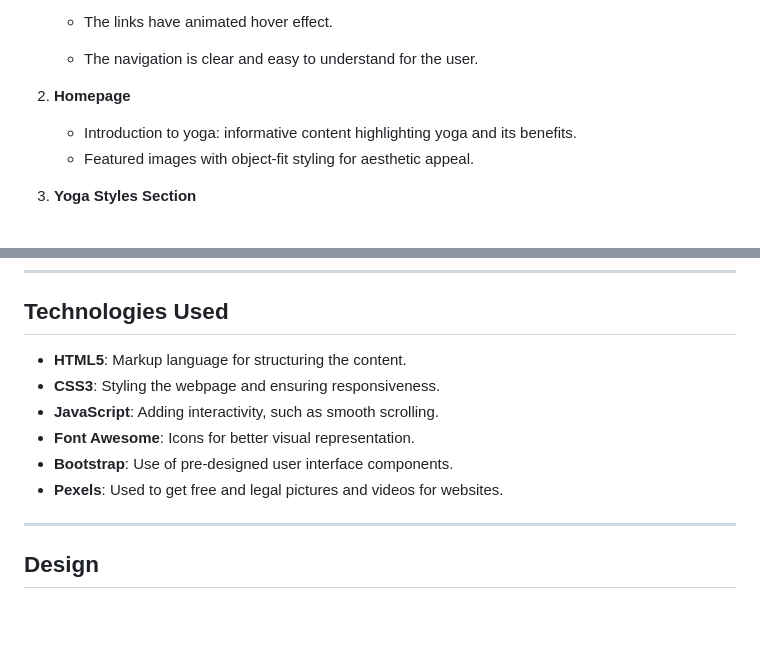
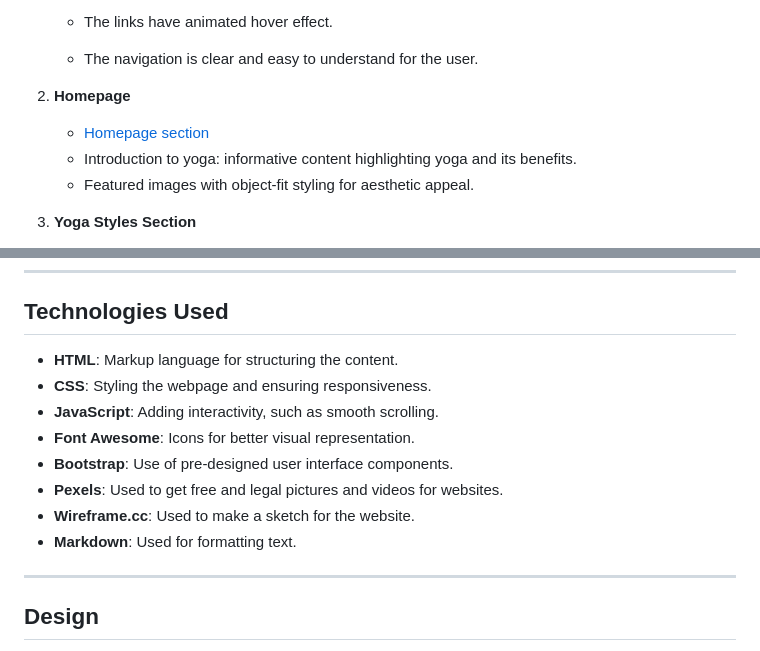
Before and after one commit to kenneth2-3/Yoga-Studio, a Markdown page: README.md, 2 parts joined by grey strips. GitHub-like rendering; blank space fills up the shorter version.

```diff
--- a/README.md
+++ b/README.md
@@ -90,6 +91,7 @@ The Yoga Page is designed to:
 
 2. **Homepage**
 
+   - [Homepage section](documentation-images/homepage.png)
    - Introduction to yoga: informative content highlighting yoga and its benefits.
    - Featured images with object-fit styling for aesthetic appeal.
 
@@ -116,12 +122,14 @@ The Yoga Page is designed to:
 
 ## Technologies Used
 
-- **HTML5**: Markup language for structuring the content.
-- **CSS3**: Styling the webpage and ensuring responsiveness.
+- **HTML**: Markup language for structuring the content.
+- **CSS**: Styling the webpage and ensuring responsiveness.
 - **JavaScript**: Adding interactivity, such as smooth scrolling.
 - **Font Awesome**: Icons for better visual representation.
 - **Bootstrap**: Use of pre-designed user interface components.
 - **Pexels**: Used to get free and legal pictures and videos for websites.
+- **Wireframe.cc**: Used to make a sketch for the website.
+- **Markdown**: Used for formatting text.
 
 ---
 
```
Also changed, not shown: other parts of README.md (+5 -0 lines), USER_STORIES.md (+0 -23 lines), documentation-images/screenshot-of -contact.jpg (added), documentation-images/screenshot-of-navbar.jpg (added), documentation-images/screenshot-of-responsiveness.jpg (added), 3 other files.
